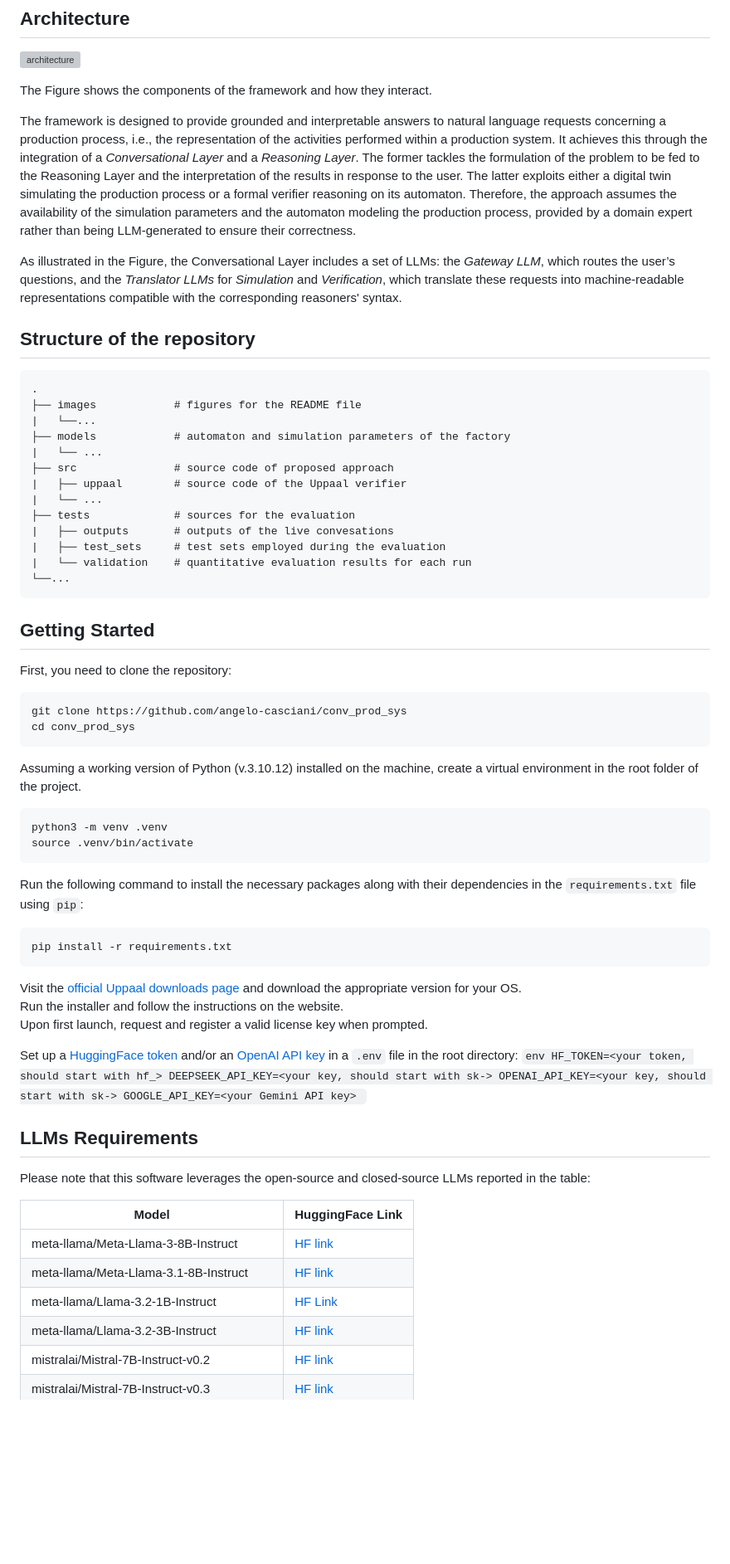
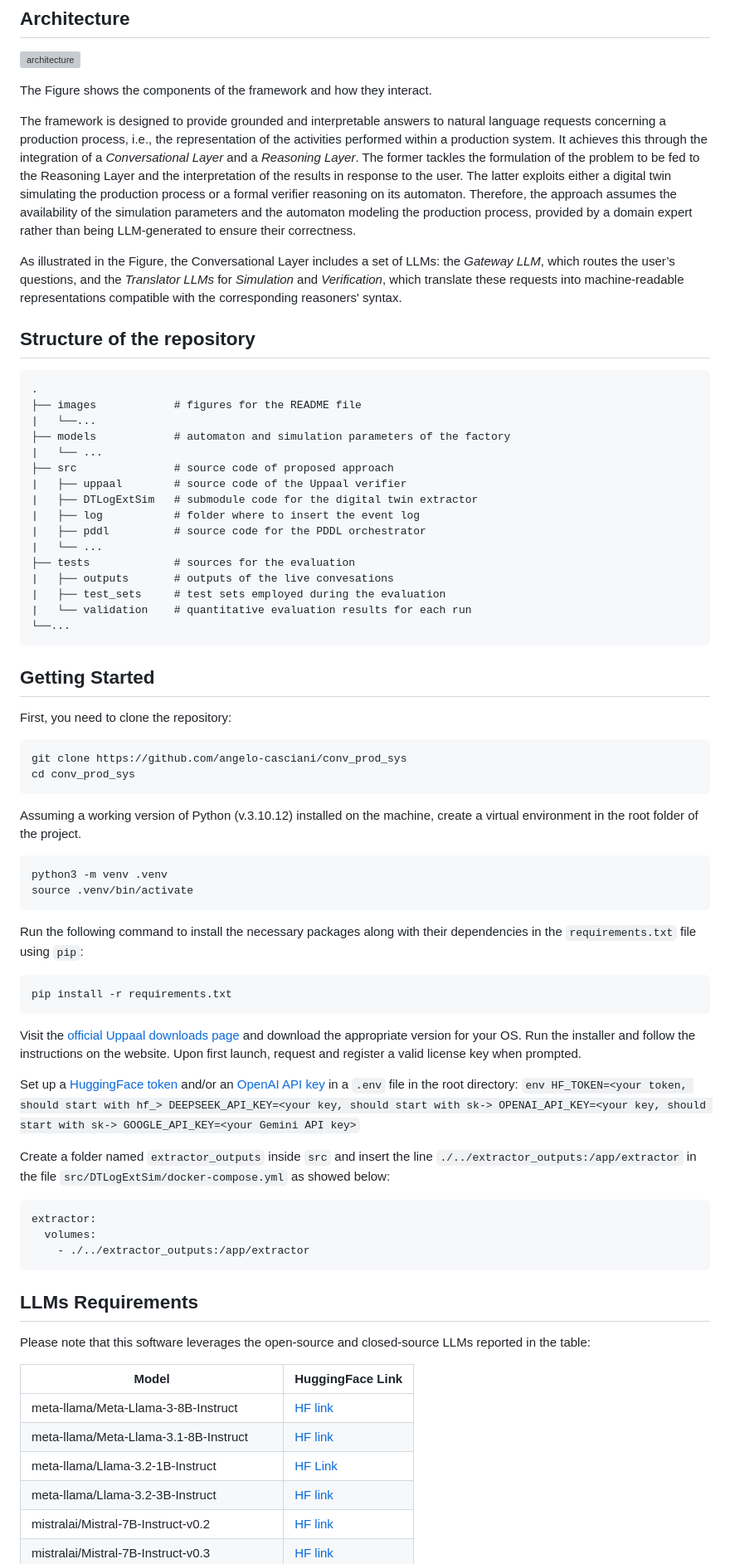
Before and after one commit to angelo-casciani/conv_prod_sys, a Markdown page: README.md, the part around the change printed below. Shown: that part at 83% size. Rendered like a GitHub page; blank space fills up the shorter version; grey boxes are pictures that could not be loaded.

````diff
--- a/README.md
+++ b/README.md
@@ -12,9 +12,9 @@ Production systems call for analysis techniques yielding reliable diagnostic and
 
 The Figure shows the components of the framework and how they interact.
 
-The framework is designed to provide grounded and interpretable answers to natural language requests concerning a production process, i.e., the representation of the activities performed within a production system. It achieves this through the integration of a _Conversational Layer_ and a _Reasoning Layer_. The former tackles the formulation of the problem to be fed to the Reasoning Layer and the interpretation of the results in response to the user. The latter exploits either a digital twin simulating the production process or a formal verifier reasoning on its automaton. Therefore, the approach assumes the availability of the simulation parameters and the automaton modeling the production process, provided by a domain expert rather than being LLM-generated to ensure their correctness.
+The framework is designed to provide grounded and interpretable answers to natural language requests concerning a production process, i.e., the representation of the activities performed within a production system. It achieves this through the integration of a *Conversational Layer* and a *Reasoning Layer*. The former tackles the formulation of the problem to be fed to the Reasoning Layer and the interpretation of the results in response to the user. The latter exploits either a digital twin simulating the production process or a formal verifier reasoning on its automaton. Therefore, the approach assumes the availability of the simulation parameters and the automaton modeling the production process, provided by a domain expert rather than being LLM-generated to ensure their correctness.
 
-As illustrated in the Figure, the Conversational Layer includes a set of LLMs: the _Gateway LLM_, which routes the user’s questions, and the _Translator LLMs_ for _Simulation_ and _Verification_, which translate these requests into machine-readable representations compatible with the corresponding reasoners' syntax.
+As illustrated in the Figure, the Conversational Layer includes a set of LLMs: the *Gateway LLM*, which routes the user’s questions, and the *Translator LLMs* for *Simulation* and *Verification*, which translate these requests into machine-readable representations compatible with the corresponding reasoners' syntax.
 
 ## Structure of the repository
 
@@ -26,6 +26,9 @@ As illustrated in the Figure, the Conversational Layer includes a set of LLMs: t
 |   └── ...
 ├── src               # source code of proposed approach
 |   ├── uppaal        # source code of the Uppaal verifier
+|   ├── DTLogExtSim   # submodule code for the digital twin extractor
+|   ├── log           # folder where to insert the event log
+|   ├── pddl          # source code for the PDDL orchestrator
 |   └── ...
 ├── tests             # sources for the evaluation
 |   ├── outputs       # outputs of the live convesations
@@ -37,20 +40,22 @@ As illustrated in the Figure, the Conversational Layer includes a set of LLMs: t
 ## Getting Started
 
 First, you need to clone the repository:
-```bash
+
+``` bash
 git clone https://github.com/angelo-casciani/conv_prod_sys
 cd conv_prod_sys
 ```
 
 Assuming a working version of Python (v.3.10.12) installed on the machine, create a virtual environment in the root folder of the project.
 
-```bash
+``` bash
 python3 -m venv .venv
 source .venv/bin/activate
 ```
 
 Run the following command to install the necessary packages along with their dependencies in the `requirements.txt` file using `pip`:
-```bash
+
+``` bash
 pip install -r requirements.txt
 ```
 
@@ -59,22 +64,25 @@ Run the installer and follow the instructions on the website.
 Upon first launch, request and register a valid license key when prompted.
 
 Set up a [HuggingFace token](https://huggingface.co/) and/or an [OpenAI API key](https://platform.openai.com/overview) in a `.env` file in the root directory:
-    ```env
-    HF_TOKEN=<your token, should start with hf_>
-    DEEPSEEK_API_KEY=<your key, should start with sk->
-    OPENAI_API_KEY=<your key, should start with sk->
-    GOOGLE_API_KEY=<your Gemini API key>
-    ```
+```env HF_TOKEN=<your token, should start with hf_> DEEPSEEK_API_KEY=<your key, should start with sk-> OPENAI_API_KEY=<your key, should start with sk-> GOOGLE_API_KEY=<your Gemini API key>```
+
+Create a folder named `extractor_outputs` inside `src` and insert the line `./../extractor_outputs:/app/extractor` in the file `src/DTLogExtSim/docker-compose.yml` as showed below:
+
+``` yml
+extractor:
+  volumes:
+    - ./../extractor_outputs:/app/extractor
+```
 
 ## LLMs Requirements
 
 Please note that this software leverages the open-source and closed-source LLMs reported in the table:
 
 | Model | HuggingFace Link |
-|-----------|-----------|
+| ----- | ---------------- |
 | meta-llama/Meta-Llama-3-8B-Instruct | [HF link](https://huggingface.co/meta-llama/Meta-Llama-3-8B-Instruct) |
 | meta-llama/Meta-Llama-3.1-8B-Instruct | [HF link](https://huggingface.co/meta-llama/Meta-Llama-3.1-8B-Instruct) |
-| meta-llama/Llama-3.2-1B-Instruct | [HF Link](https://huggingface.co/meta-llama/Llama-3.2-1B-Instruct)|
+| meta-llama/Llama-3.2-1B-Instruct | [HF Link](https://huggingface.co/meta-llama/Llama-3.2-1B-Instruct) |
 | meta-llama/Llama-3.2-3B-Instruct | [HF link](https://huggingface.co/meta-llama/Llama-3.2-3B-Instruct) |
 | mistralai/Mistral-7B-Instruct-v0.2 | [HF link](https://huggingface.co/mistralai/Mistral-7B-Instruct-v0.2) |
 | mistralai/Mistral-7B-Instruct-v0.3 | [HF link](https://huggingface.co/mistralai/Mistral-7B-Instruct-v0.3) |
````
Also changed, not shown: other parts of README.md (+70 -19 lines).
